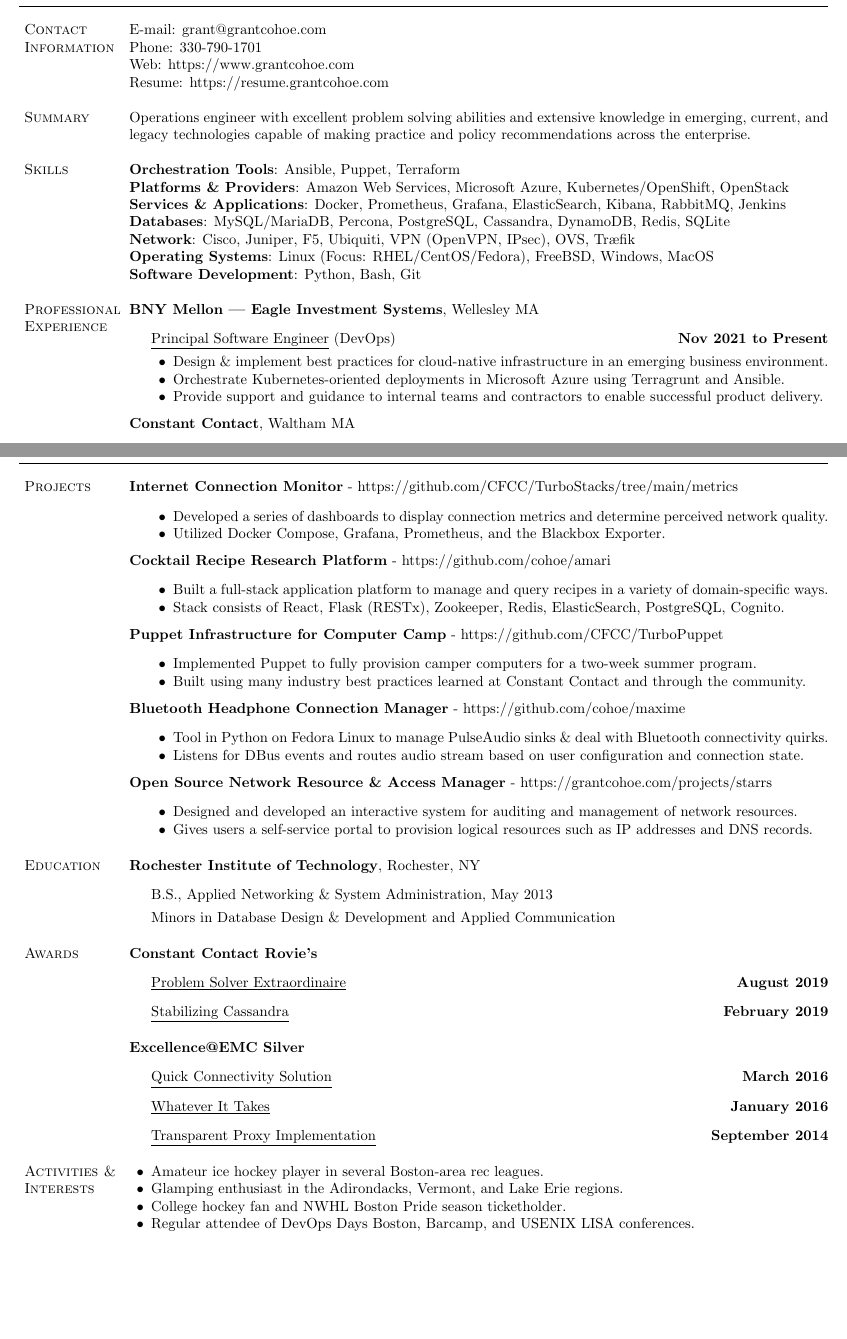
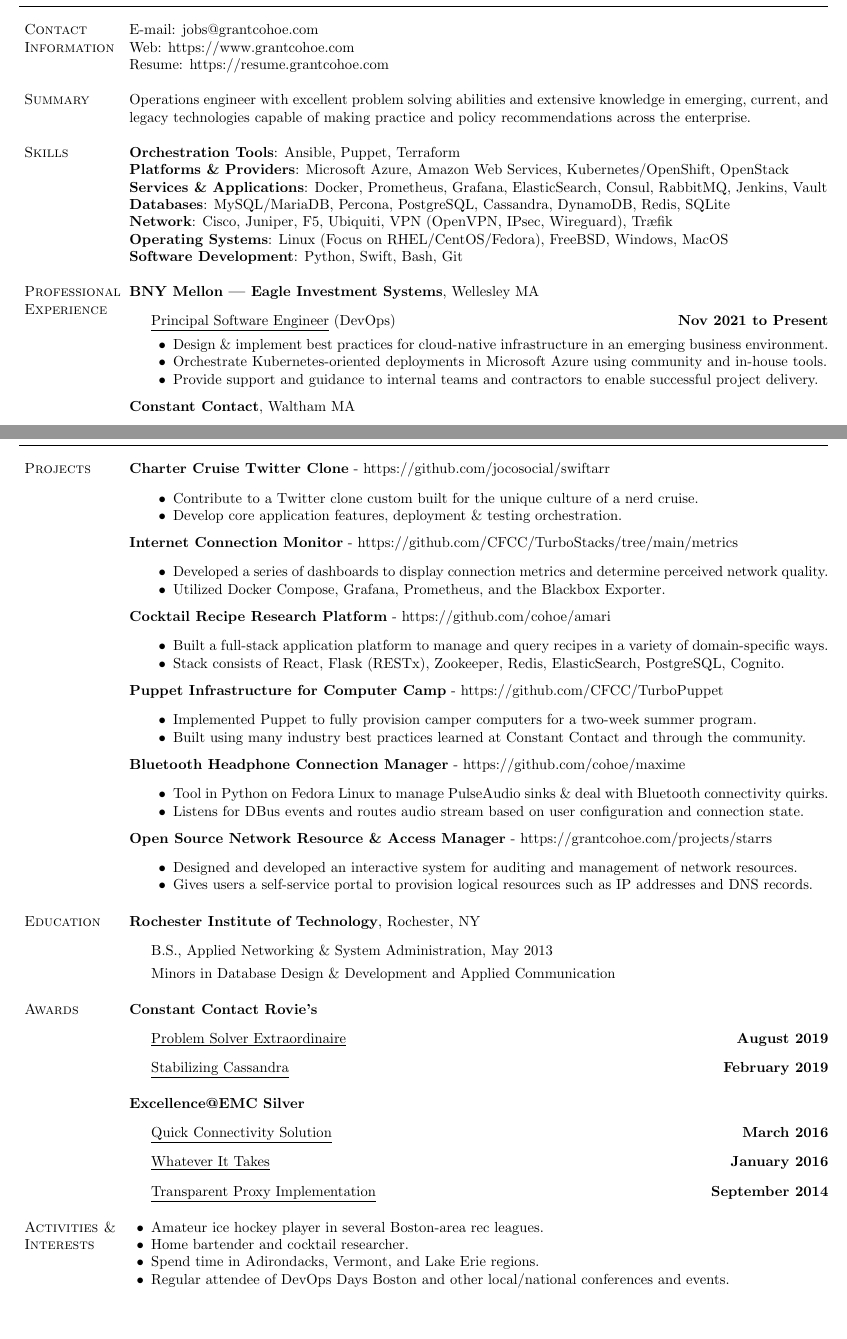
Before and after one commit to cohoe/resume, a LaTeX CV (resume.tex): two parts of pages 1 and 2 of 2, joined at a grey line, cut so that both start at the same text. Compiled offline with pdfLaTeX.

Commit message:
contact information refresh

```diff
--- a/resume.tex
+++ b/resume.tex
@@ -315,8 +315,7 @@
 
 %% BEGIN CONTACT INFO %%
 \section{Contact Information}
-\emph{E-mail:} \email{grant@grantcohoe.com}\\
-\emph{Phone:}  330-790-1701\\
+\emph{E-mail:} \email{jobs@grantcohoe.com}\\
 \emph{Web:} \href{https://www.grantcohoe.com} {https://www.grantcohoe.com}
 
 \emph{Resume:} \href{https://resume.grantcohoe.com} {https://resume.grantcohoe.com}
@@ -334,17 +333,17 @@
 
 \textbf{Orchestration Tools}: Ansible, Puppet, Terraform
 
-\textbf{Platforms \& Providers}: Amazon Web Services, Microsoft Azure, Kubernetes/OpenShift, OpenStack
+\textbf{Platforms \& Providers}: Microsoft Azure, Amazon Web Services, Kubernetes/OpenShift, OpenStack
 
-\textbf{Services \& Applications}: Docker, Prometheus, Grafana, ElasticSearch, Kibana, RabbitMQ, Jenkins
+\textbf{Services \& Applications}: Docker, Prometheus, Grafana, ElasticSearch, Consul, RabbitMQ, Jenkins, Vault
 
 \textbf{Databases}: MySQL/MariaDB, Percona, PostgreSQL, Cassandra, DynamoDB, Redis, SQLite
 
-\textbf{Network}: Cisco, Juniper, F5, Ubiquiti, VPN (OpenVPN, IPsec), OVS, Tr{\ae}fik
+\textbf{Network}: Cisco, Juniper, F5, Ubiquiti, VPN (OpenVPN, IPsec, Wireguard), Tr{\ae}fik
 
-\textbf{Operating Systems}: Linux (Focus: RHEL/CentOS/Fedora), FreeBSD, Windows, MacOS
+\textbf{Operating Systems}: Linux (Focus on RHEL/CentOS/Fedora), FreeBSD, Windows, MacOS
 
-\textbf{Software Development}: Python, Bash, Git
+\textbf{Software Development}: Python, Swift, Bash, Git
 %% END SKILLS %%
 
 
@@ -358,8 +357,8 @@
         \hfill \textbf{Nov 2021 to Present}
 	\begin{innerlist}
 		\item Design \& implement best practices for cloud-native infrastructure in an emerging business environment.
-		\item Orchestrate Kubernetes-oriented deployments in Microsoft Azure using Terragrunt and Ansible.
-		\item Provide support and guidance to internal teams and contractors to enable successful product delivery.
+		\item Orchestrate Kubernetes-oriented deployments in Microsoft Azure using community and in-house tools.
+		\item Provide support and guidance to internal teams and contractors to enable successful project delivery.
         \end{innerlist}
 \end{outerlist}
 \halfblankline
@@ -425,6 +424,16 @@
 
 %% BEGIN PROJECTS %%
 \section{Projects}
+
+\textbf{Charter Cruise Twitter Clone} - \href{https://github.com/jocosocial/swiftarr}{https://github.com/jocosocial/swiftarr}
+\begin{outerlist}
+    \item[]
+            \begin{innerlist}
+	\item Contribute to a Twitter clone custom built for the unique culture of a nerd cruise.
+	\item Develop core application features, deployment \& testing orchestration.
+            \end{innerlist}
+\end{outerlist}
+\halfblankline
 
 \textbf{Internet Connection Monitor} - \href{https://github.com/CFCC/TurboStacks/tree/main/metrics}{https://github.com/CFCC/TurboStacks/tree/main/metrics}
 \begin{outerlist}
@@ -524,9 +533,9 @@
 \section{Activities \& Interests}
 \begin{innerlist}
 	\item Amateur ice hockey player in several Boston-area rec leagues.
-	\item Glamping enthusiast in the Adirondacks, Vermont, and Lake Erie regions.
-        \item College hockey fan and NWHL Boston Pride season ticketholder.
-	\item Regular attendee of DevOps Days Boston, Barcamp, and USENIX LISA conferences.
+	\item Home bartender and cocktail researcher.
+	\item Spend time in Adirondacks, Vermont, and Lake Erie regions.
+	\item Regular attendee of DevOps Days Boston and other local/national conferences and events.
 \end{innerlist}
 %% END ACTIVITIES/INTERESTS %%
 
```
Also changed, not shown: resume.pdf, 4 other files.
